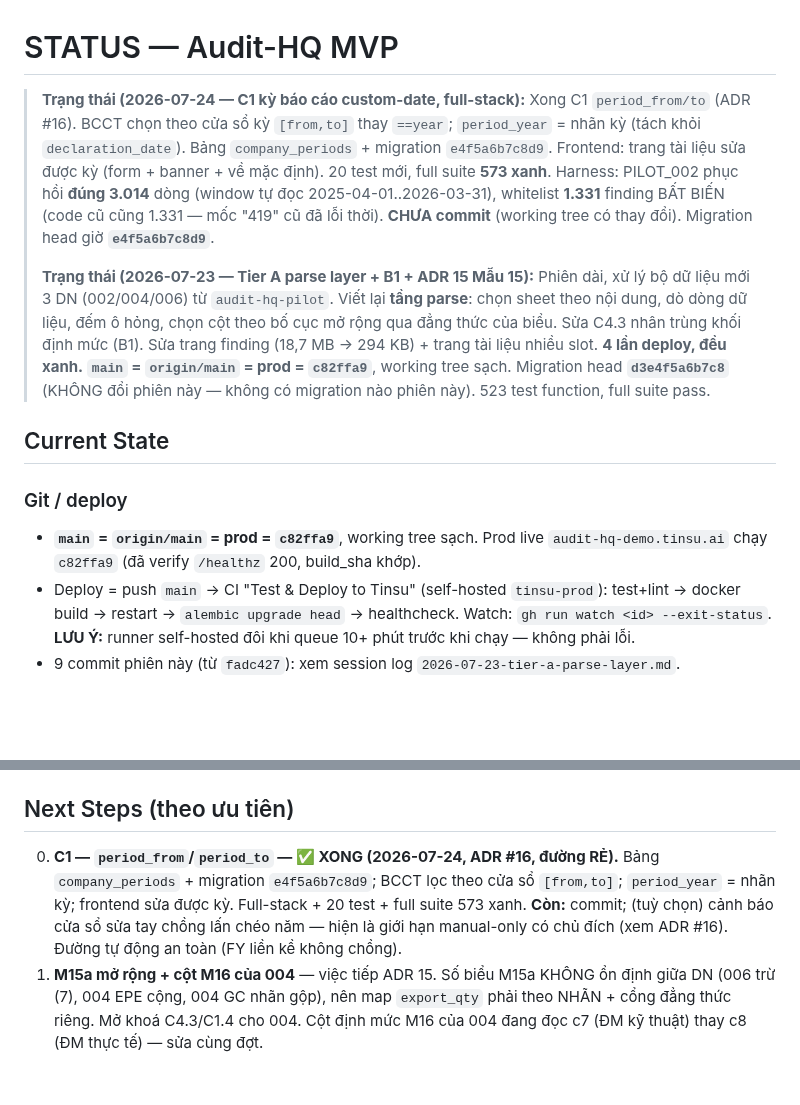
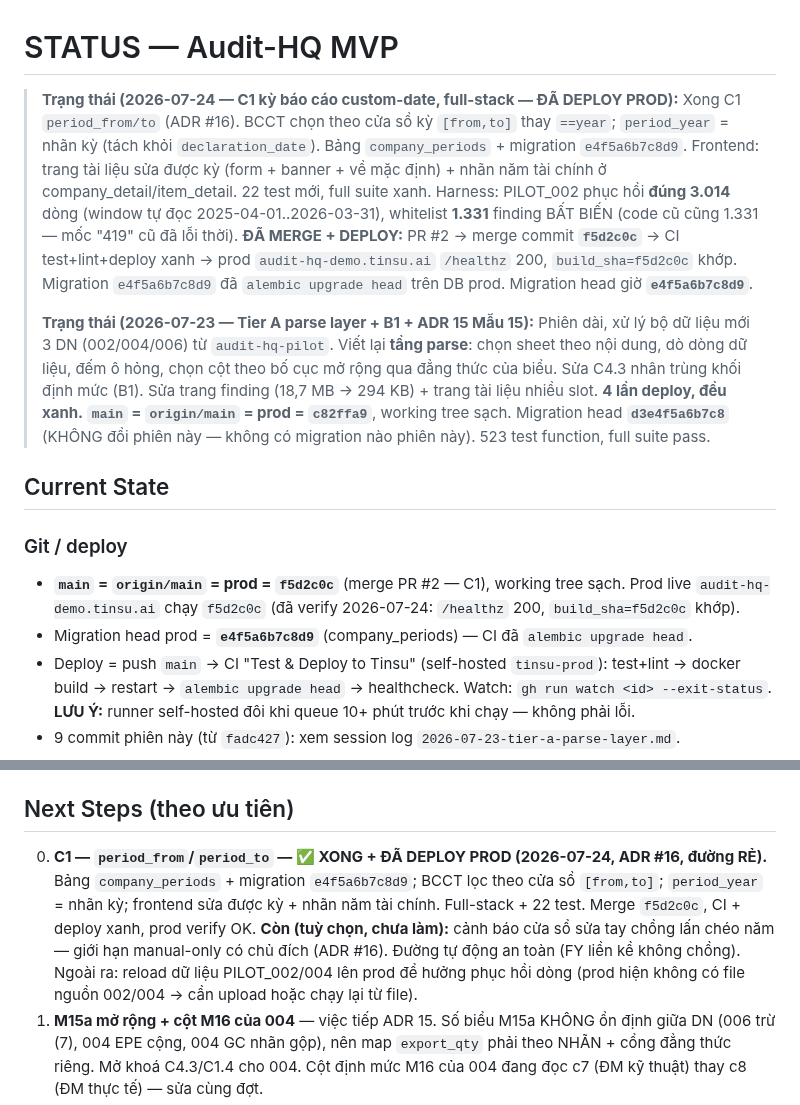
Before and after one commit to TinsuAI/audit-hq-mvp, a Markdown page: .ai/STATUS.md, 2 parts joined by grey strips. GitHub-like rendering; blank space fills up the shorter version.

Commit message:
docs(status): C1 deployed to prod (f5d2c0c), migration head e4f5a6b7c8d9 [skip ci]

```diff
--- a/.ai/STATUS.md
+++ b/.ai/STATUS.md
@@ -1,12 +1,15 @@
 # STATUS — Audit-HQ MVP
 
-> **Trạng thái (2026-07-24 — C1 kỳ báo cáo custom-date, full-stack):**
+> **Trạng thái (2026-07-24 — C1 kỳ báo cáo custom-date, full-stack — ĐÃ DEPLOY PROD):**
 > Xong C1 `period_from/to` (ADR #16). BCCT chọn theo cửa sổ kỳ `[from,to]` thay `==year`;
 > `period_year` = nhãn kỳ (tách khỏi `declaration_date`). Bảng `company_periods` + migration
-> `e4f5a6b7c8d9`. Frontend: trang tài liệu sửa được kỳ (form + banner + về mặc định). 20 test
-> mới, full suite **573 xanh**. Harness: PILOT_002 phục hồi **đúng 3.014** dòng (window tự đọc
-> 2025-04-01..2026-03-31), whitelist **1.331** finding BẤT BIẾN (code cũ cũng 1.331 — mốc "419"
-> cũ đã lỗi thời). **CHƯA commit** (working tree có thay đổi). Migration head giờ **`e4f5a6b7c8d9`**.
+> `e4f5a6b7c8d9`. Frontend: trang tài liệu sửa được kỳ (form + banner + về mặc định) + nhãn năm
+> tài chính ở company_detail/item_detail. 22 test mới, full suite xanh. Harness: PILOT_002 phục
+> hồi **đúng 3.014** dòng (window tự đọc 2025-04-01..2026-03-31), whitelist **1.331** finding BẤT
+> BIẾN (code cũ cũng 1.331 — mốc "419" cũ đã lỗi thời).
+> **ĐÃ MERGE + DEPLOY:** PR #2 → merge commit **`f5d2c0c`** → CI test+lint+deploy xanh →
+> prod `audit-hq-demo.tinsu.ai` `/healthz` 200, `build_sha=f5d2c0c` khớp. Migration
+> `e4f5a6b7c8d9` đã `alembic upgrade head` trên DB prod. Migration head giờ **`e4f5a6b7c8d9`**.
 >
 > **Trạng thái (2026-07-23 — Tier A parse layer + B1 + ADR 15 Mẫu 15):**
 > Phiên dài, xử lý bộ dữ liệu mới 3 DN (002/004/006) từ `audit-hq-pilot`. Viết lại **tầng
@@ -20,8 +23,9 @@
 ## Current State
 
 ### Git / deploy
-- **`main` = `origin/main` = prod = `c82ffa9`**, working tree sạch. Prod live
-  `audit-hq-demo.tinsu.ai` chạy `c82ffa9` (đã verify `/healthz` 200, build_sha khớp).
+- **`main` = `origin/main` = prod = `f5d2c0c`** (merge PR #2 — C1), working tree sạch. Prod live
+  `audit-hq-demo.tinsu.ai` chạy `f5d2c0c` (đã verify 2026-07-24: `/healthz` 200, `build_sha=f5d2c0c` khớp).
+- Migration head prod = **`e4f5a6b7c8d9`** (company_periods) — CI đã `alembic upgrade head`.
 - Deploy = push `main` → CI "Test & Deploy to Tinsu" (self-hosted `tinsu-prod`): test+lint →
   docker build → restart → `alembic upgrade head` → healthcheck. Watch: `gh run watch <id> --exit-status`.
   **LƯU Ý:** runner self-hosted đôi khi queue 10+ phút trước khi chạy — không phải lỗi.
@@ -66,11 +70,13 @@
 3. `56c54bd` bố cục mở rộng Mẫu 15 (ADR 15) → merge `c82ffa9`.
 
 ## Next Steps (theo ưu tiên)
-0. **C1 — `period_from`/`period_to` — ✅ XONG (2026-07-24, ADR #16, đường RẺ).** Bảng
-   `company_periods` + migration `e4f5a6b7c8d9`; BCCT lọc theo cửa sổ `[from,to]`; `period_year`
-   = nhãn kỳ; frontend sửa được kỳ. Full-stack + 20 test + full suite 573 xanh. **Còn:** commit;
-   (tuỳ chọn) cảnh báo cửa sổ sửa tay chồng lấn chéo năm — hiện là giới hạn manual-only có chủ
-   đích (xem ADR #16). Đường tự động an toàn (FY liền kề không chồng).
+0. **C1 — `period_from`/`period_to` — ✅ XONG + ĐÃ DEPLOY PROD (2026-07-24, ADR #16, đường RẺ).**
+   Bảng `company_periods` + migration `e4f5a6b7c8d9`; BCCT lọc theo cửa sổ `[from,to]`; `period_year`
+   = nhãn kỳ; frontend sửa được kỳ + nhãn năm tài chính. Full-stack + 22 test. Merge `f5d2c0c`,
+   CI + deploy xanh, prod verify OK. **Còn (tuỳ chọn, chưa làm):** cảnh báo cửa sổ sửa tay chồng
+   lấn chéo năm — giới hạn manual-only có chủ đích (ADR #16). Đường tự động an toàn (FY liền kề
+   không chồng). Ngoài ra: reload dữ liệu PILOT_002/004 lên prod để hưởng phục hồi dòng (prod
+   hiện không có file nguồn 002/004 → cần upload hoặc chạy lại từ file).
 1. **M15a mở rộng + cột M16 của 004** — việc tiếp ADR 15. Số biểu M15a KHÔNG ổn định giữa DN
    (006 trừ (7), 004 EPE cộng, 004 GC nhãn gộp), nên map `export_qty` phải theo NHÃN + cổng
    đẳng thức riêng. Mở khoá C4.3/C1.4 cho 004. Cột định mức M16 của 004 đang đọc c7 (ĐM kỹ
```
